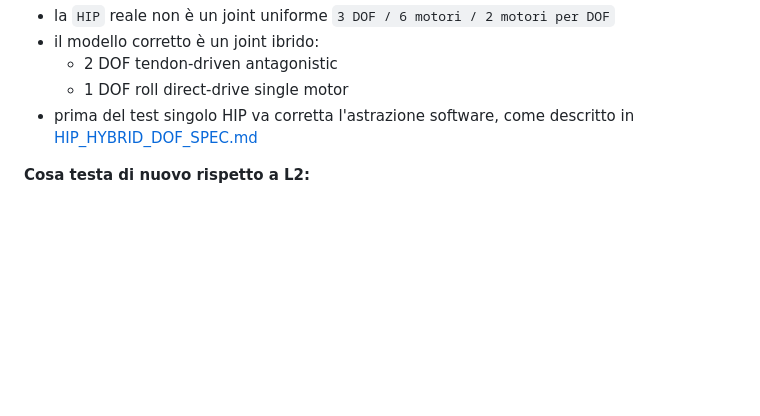
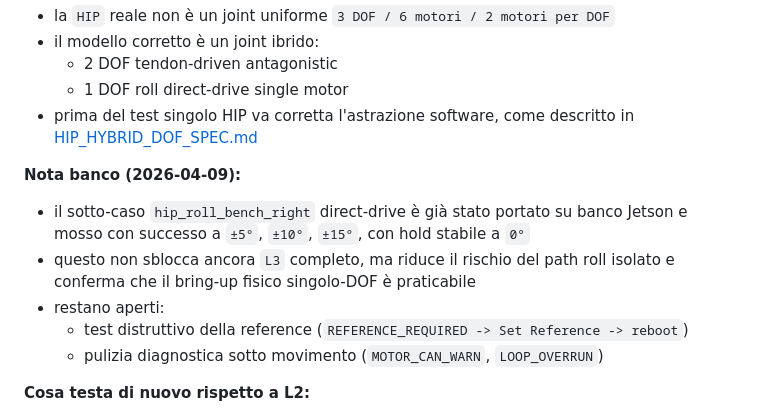
Before and after one commit to aliahumanoid/alia-humanoid-core, a Markdown page: software/docs/HARDWARE_VALIDATION_ROADMAP.md, the part around the change. GitHub-like rendering; blank space fills up the shorter version.

```diff
--- a/software/docs/HARDWARE_VALIDATION_ROADMAP.md
+++ b/software/docs/HARDWARE_VALIDATION_ROADMAP.md
@@ -93,6 +93,15 @@
   - 2 DOF tendon-driven antagonistic
   - 1 DOF roll direct-drive single motor
 - prima del test singolo HIP va corretta l'astrazione software, come descritto in [HIP_HYBRID_DOF_SPEC.md](software/docs/HIP_HYBRID_DOF_SPEC.md)
+
+**Nota banco (2026-04-09):**
+- il sotto-caso `hip_roll_bench_right` direct-drive è già stato portato su banco
+  Jetson e mosso con successo a `±5°`, `±10°`, `±15°`, con hold stabile a `0°`
+- questo non sblocca ancora `L3` completo, ma riduce il rischio del path roll
+  isolato e conferma che il bring-up fisico singolo-DOF è praticabile
+- restano aperti:
+  - test distruttivo della reference (`REFERENCE_REQUIRED -> Set Reference -> reboot`)
+  - pulizia diagnostica sotto movimento (`MOTOR_CAN_WARN`, `LOOP_OVERRUN`)
 
 **Cosa testa di nuovo rispetto a L2:**
 - MAX_DOFS=3 tutti attivi
```
Also changed, not shown: software/docs/HIP_HYBRID_DOF_SPEC.md (+29 -0 lines).
